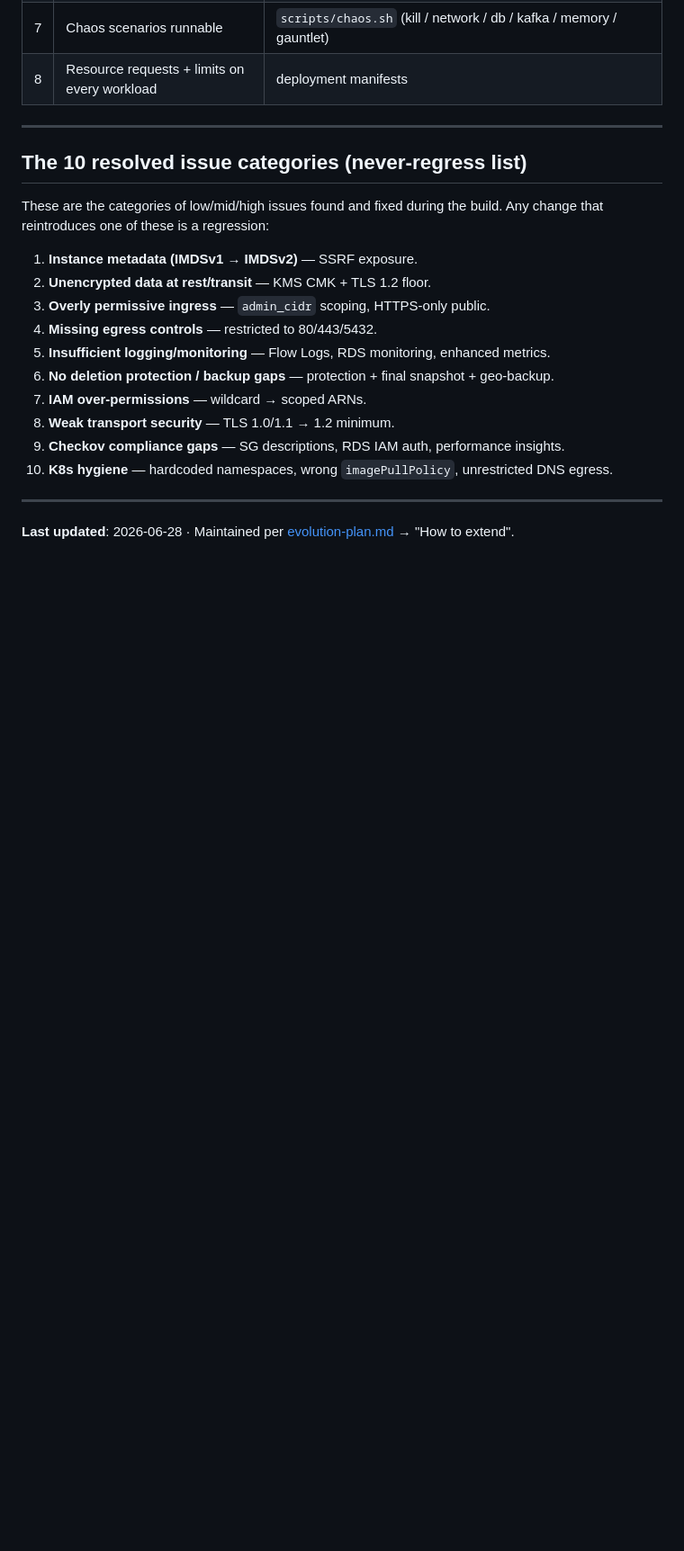
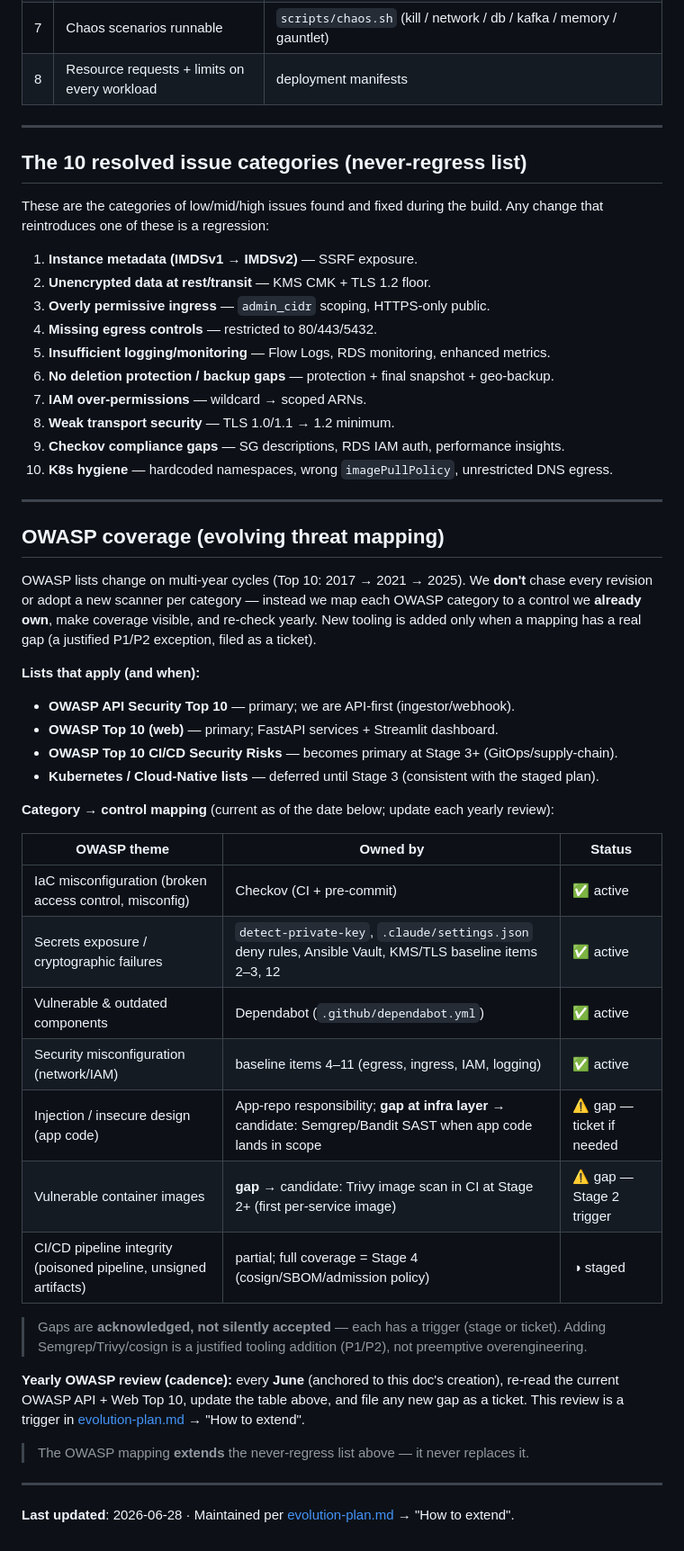
Before and after one commit to ivanprytula/api-observatory-infra, a Markdown page: docs/architecture/baseline-checklist.md, the part around the change. Shown at 90% size. Drawn GitHub-style; blank space fills up the shorter version.

Commit message:
docs: integrate OWASP coverage mapping and yearly review cadence
OWASP lists evolve on multi-year cycles; rather than chase every revision
or adopt a scanner per category, map each OWASP theme to a control we
already own and re-check yearly:
- baseline-checklist.md gains an "OWASP coverage" section: theme → owned
  control (Checkov, Dependabot, Vault/KMS, baseline items), with known
  gaps acknowledged and triggered (SAST→Semgrep/Bandit, container CVE→
  Trivy at Stage 2, CI/CD integrity→cosign at Stage 4).
- Lists scoped to relevance: API + Web Top 10 primary now; CI/CD risks at
  Stage 3+; K8s/cloud-native deferred to Stage 3.
- Yearly OWASP review (every June) added as a "How to extend" trigger in
  evolution-plan.md; changelog updated.

New scanners are added only to close a real gap, never preemptively (P2).
No infra/code changes — documentation + cadence only.

Co-Authored-By: Claude Opus 4.8 <noreply@anthropic.com>

```diff
--- a/docs/architecture/baseline-checklist.md
+++ b/docs/architecture/baseline-checklist.md
@@ -84,4 +84,41 @@ that reintroduces one of these is a regression:
 
 ---
 
+## OWASP coverage (evolving threat mapping)
+
+OWASP lists change on multi-year cycles (Top 10: 2017 → 2021 → 2025). We **don't** chase every
+revision or adopt a new scanner per category — instead we map each OWASP category to a control we
+**already own**, make coverage visible, and re-check yearly. New tooling is added only when a
+mapping has a real gap (a justified P1/P2 exception, filed as a ticket).
+
+**Lists that apply (and when):**
+
+- **OWASP API Security Top 10** — primary; we are API-first (ingestor/webhook).
+- **OWASP Top 10 (web)** — primary; FastAPI services + Streamlit dashboard.
+- **OWASP Top 10 CI/CD Security Risks** — becomes primary at Stage 3+ (GitOps/supply-chain).
+- **Kubernetes / Cloud-Native lists** — deferred until Stage 3 (consistent with the staged plan).
+
+**Category → control mapping** (current as of the date below; update each yearly review):
+
+| OWASP theme | Owned by | Status |
+|-------------|----------|--------|
+| IaC misconfiguration (broken access control, misconfig) | Checkov (CI + pre-commit) | ✅ active |
+| Secrets exposure / cryptographic failures | `detect-private-key`, `.claude/settings.json` deny rules, Ansible Vault, KMS/TLS baseline items 2–3, 12 | ✅ active |
+| Vulnerable & outdated components | Dependabot (`.github/dependabot.yml`) | ✅ active |
+| Security misconfiguration (network/IAM) | baseline items 4–11 (egress, ingress, IAM, logging) | ✅ active |
+| Injection / insecure design (app code) | App-repo responsibility; **gap at infra layer** → candidate: Semgrep/Bandit SAST when app code lands in scope | ⚠ gap — ticket if needed |
+| Vulnerable container images | **gap** → candidate: Trivy image scan in CI at Stage 2+ (first per-service image) | ⚠ gap — Stage 2 trigger |
+| CI/CD pipeline integrity (poisoned pipeline, unsigned artifacts) | partial; full coverage = Stage 4 (cosign/SBOM/admission policy) | ◑ staged |
+
+> Gaps are **acknowledged, not silently accepted** — each has a trigger (stage or ticket). Adding
+> Semgrep/Trivy/cosign is a justified tooling addition (P1/P2), not preemptive overengineering.
+
+**Yearly OWASP review (cadence):** every **June** (anchored to this doc's creation), re-read the
+current OWASP API + Web Top 10, update the table above, and file any new gap as a ticket. This
+review is a trigger in [evolution-plan.md](./evolution-plan.md) → "How to extend".
+
+> The OWASP mapping **extends** the never-regress list above — it never replaces it.
+
+---
+
 **Last updated**: 2026-06-28 · Maintained per [evolution-plan.md](./evolution-plan.md) → "How to extend".
```
Also changed, not shown: docs/architecture/evolution-plan.md (+6 -0 lines).
